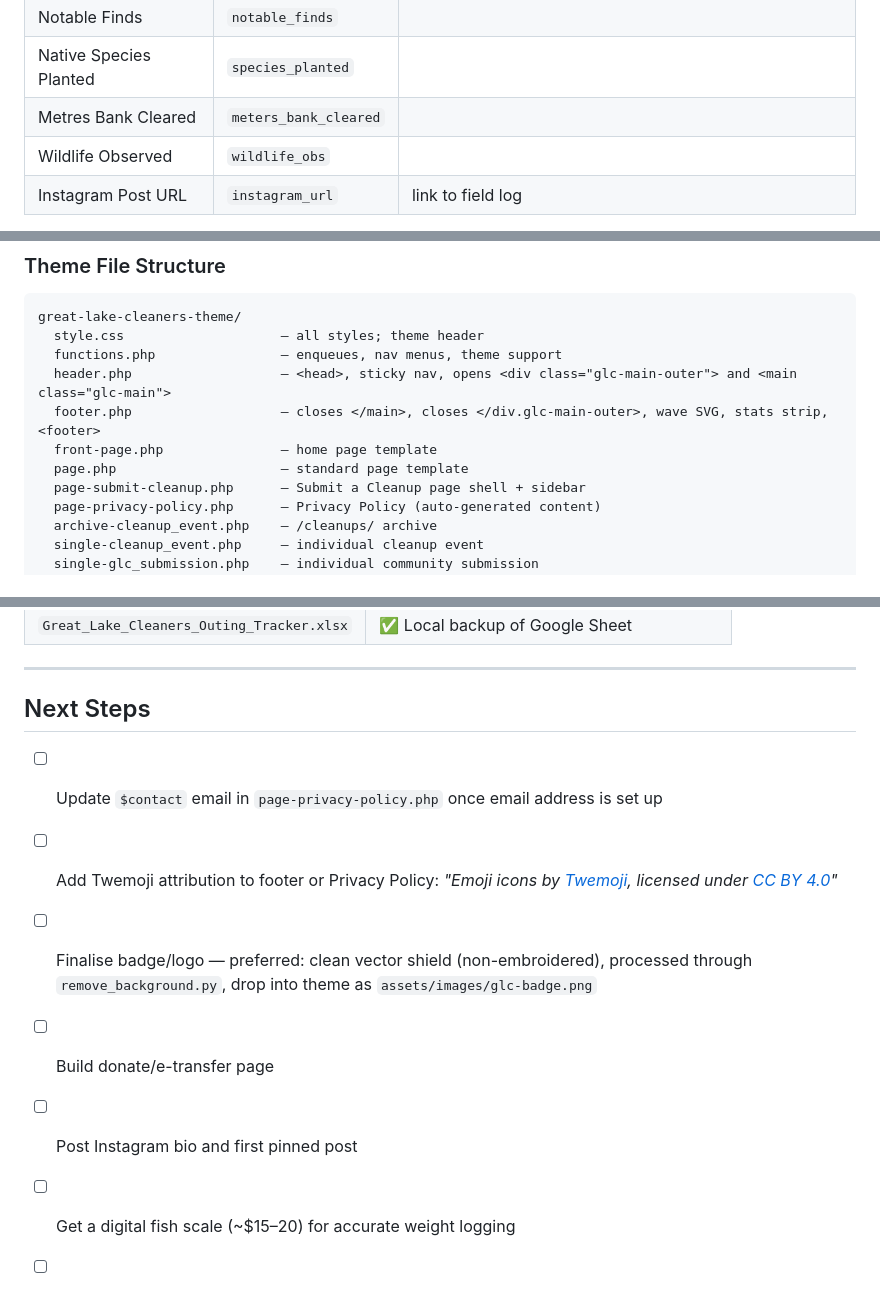
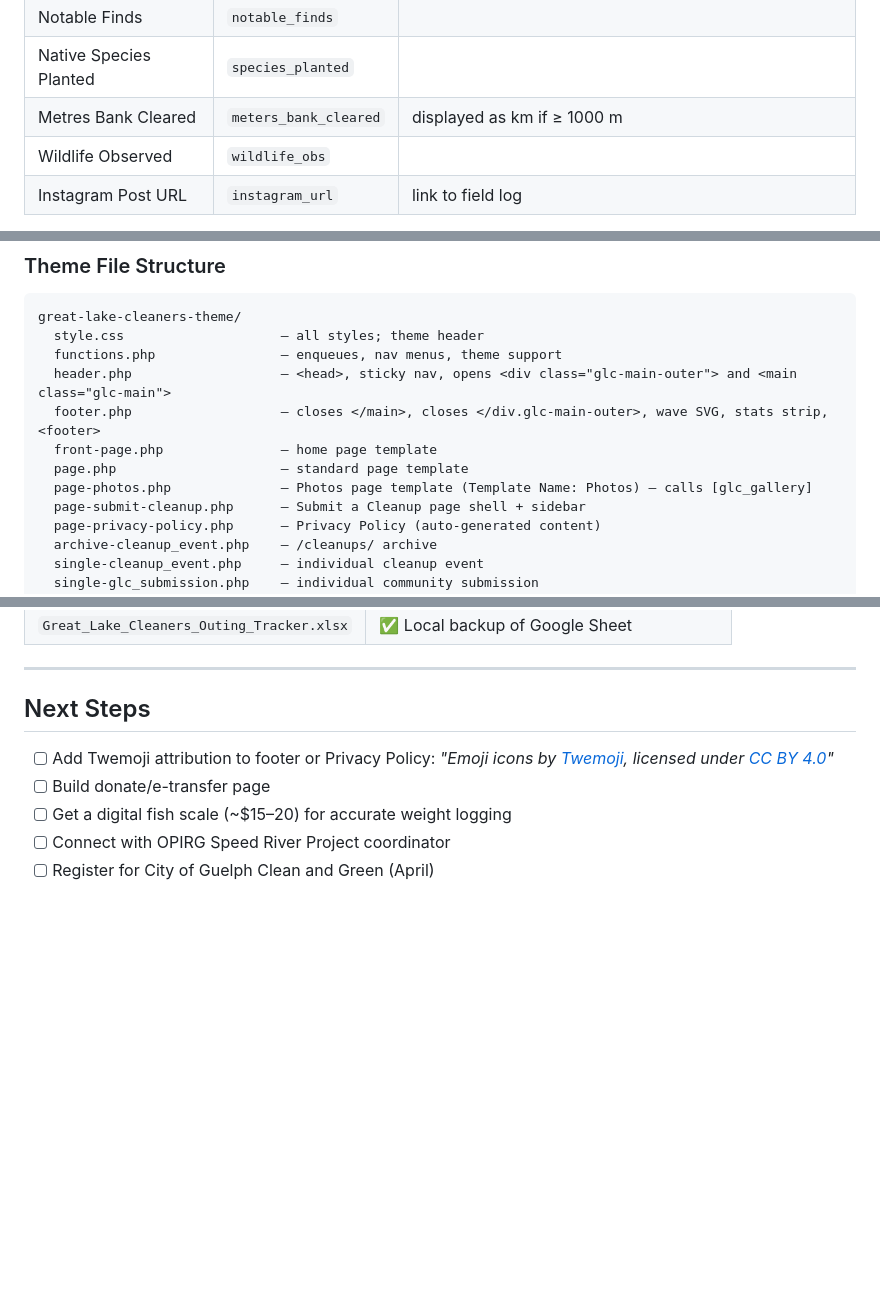
Before and after one commit to tudor-costache/glc, a Markdown page: CLAUDE.md, 3 parts joined by grey strips. Rendered like a GitHub page; blank space fills up the shorter version.

```diff
--- a/CLAUDE.md
+++ b/CLAUDE.md
@@ -134,7 +138,7 @@ Fields via native "Cleanup Details" meta box below the block editor.
 | Items Recycled | `items_recycled` | cans + bottles |
 | Notable Finds | `notable_finds` | |
 | Native Species Planted | `species_planted` | |
-| Metres Bank Cleared | `meters_bank_cleared` | |
+| Metres Bank Cleared | `meters_bank_cleared` | displayed as km if ≥ 1000 m |
 | Wildlife Observed | `wildlife_obs` | |
 | Instagram Post URL | `instagram_url` | link to field log |
 
@@ -218,6 +222,7 @@ great-lake-cleaners-theme/
   footer.php                   — closes </main>, closes </div.glc-main-outer>, wave SVG, stats strip, <footer>
   front-page.php               — home page template
   page.php                     — standard page template
+  page-photos.php              — Photos page template (Template Name: Photos) — calls [glc_gallery]
   page-submit-cleanup.php      — Submit a Cleanup page shell + sidebar
   page-privacy-policy.php      — Privacy Policy (auto-generated content)
   archive-cleanup_event.php    — /cleanups/ archive
@@ -535,11 +567,8 @@ Samples background colour from four corners (median, robust to texture). Flood-f
 
 ## Next Steps
 
-- [ ] Update `$contact` email in `page-privacy-policy.php` once email address is set up
 - [ ] Add Twemoji attribution to footer or Privacy Policy: *"Emoji icons by [Twemoji](https://twemoji.twitter.com/), licensed under [CC BY 4.0](https://creativecommons.org/licenses/by/4.0/)"*
-- [ ] Finalise badge/logo — preferred: clean vector shield (non-embroidered), processed through `remove_background.py`, drop into theme as `assets/images/glc-badge.png`
 - [ ] Build donate/e-transfer page
-- [ ] Post Instagram bio and first pinned post
 - [ ] Get a digital fish scale (~$15–20) for accurate weight logging
 - [ ] Connect with OPIRG Speed River Project coordinator
 - [ ] Register for City of Guelph Clean and Green (April)
```
Also changed, not shown: other parts of CLAUDE.md (+48 -17 lines).
